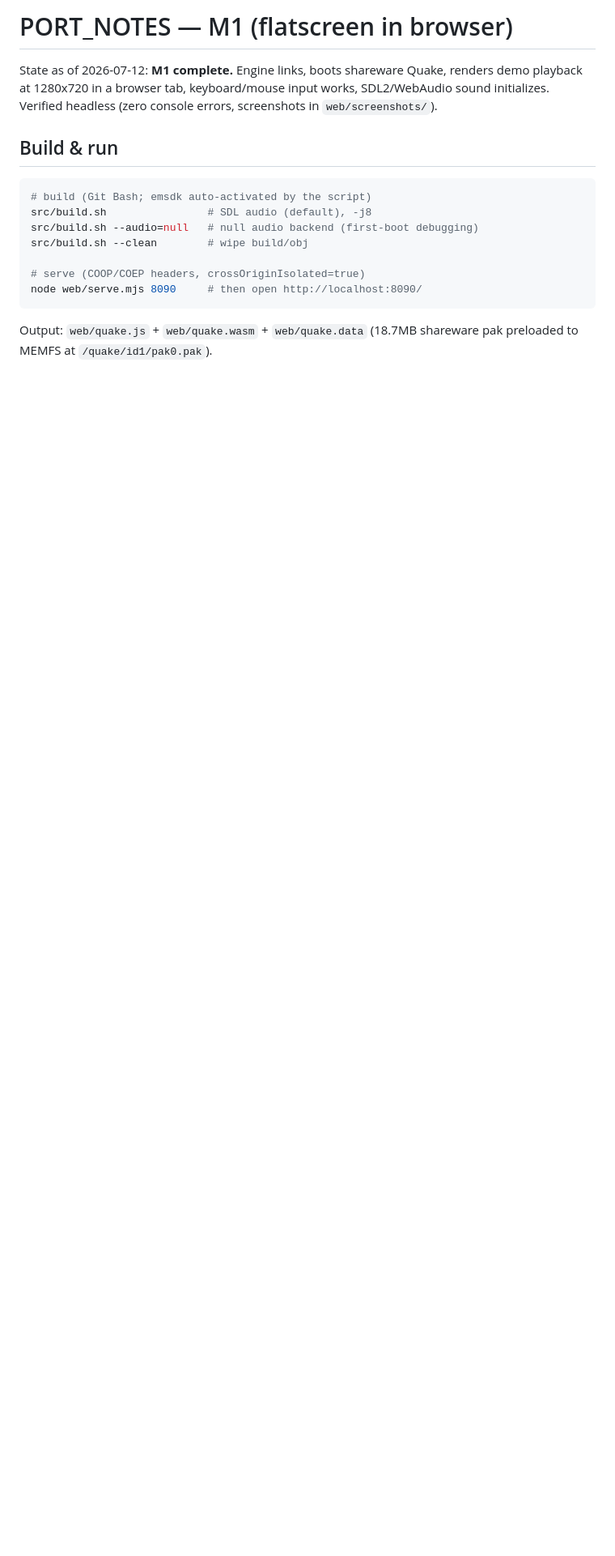
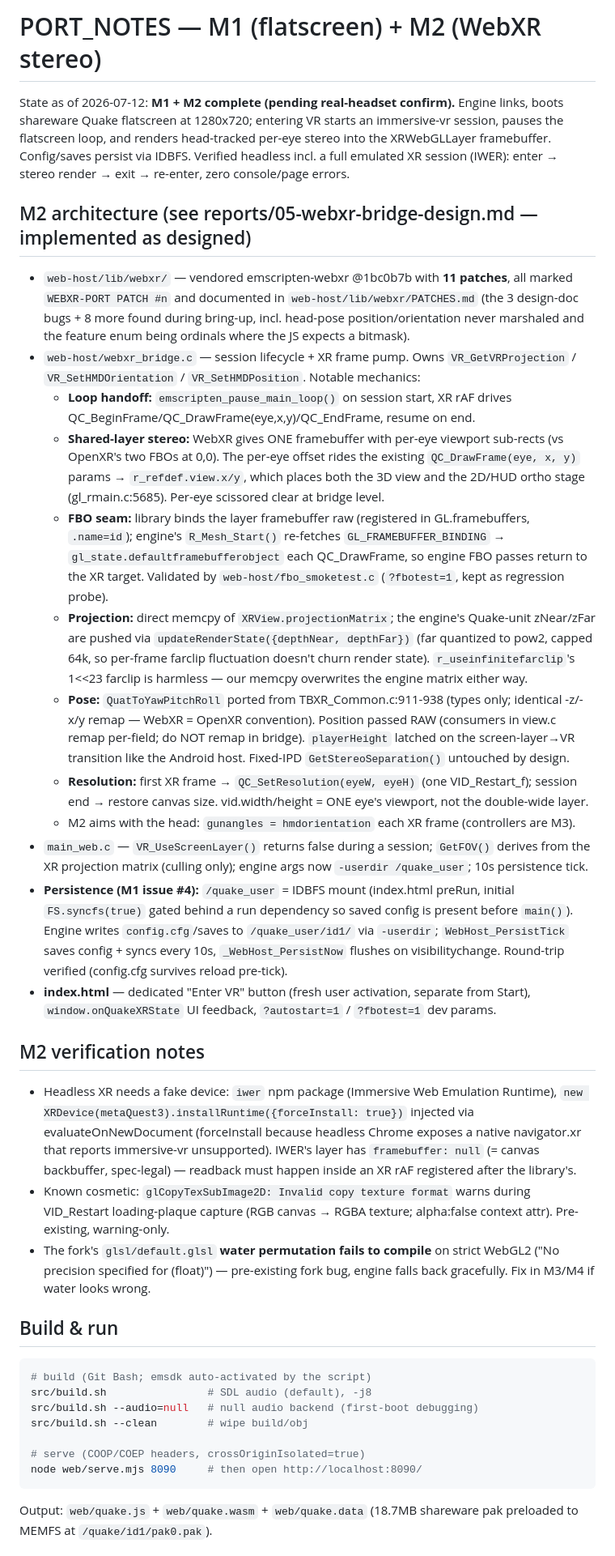
Before and after one commit to kblood/quakequest-webxr, a Markdown page: PORT_NOTES.md, the part around one of its changes. Shown at 81% size. GitHub-like rendering; blank space fills up the shorter version.

```diff
--- a/PORT_NOTES.md
+++ b/PORT_NOTES.md
@@ -1,9 +1,77 @@
-# PORT_NOTES — M1 (flatscreen in browser)
+# PORT_NOTES — M1 (flatscreen) + M2 (WebXR stereo)
 
-State as of 2026-07-12: **M1 complete.** Engine links, boots shareware Quake,
-renders demo playback at 1280x720 in a browser tab, keyboard/mouse input works,
-SDL2/WebAudio sound initializes. Verified headless (zero console errors,
-screenshots in `web/screenshots/`).
+State as of 2026-07-12: **M1 + M2 complete (pending real-headset confirm).**
+Engine links, boots shareware Quake flatscreen at 1280x720; entering VR starts
+an immersive-vr session, pauses the flatscreen loop, and renders head-tracked
+per-eye stereo into the XRWebGLLayer framebuffer. Config/saves persist via
+IDBFS. Verified headless incl. a full emulated XR session (IWER): enter →
+stereo render → exit → re-enter, zero console/page errors.
+
+## M2 architecture (see reports/05-webxr-bridge-design.md — implemented as designed)
+
+- `web-host/lib/webxr/` — vendored emscripten-webxr @1bc0b7b with **11
+  patches**, all marked `WEBXR-PORT PATCH #n` and documented in
+  `web-host/lib/webxr/PATCHES.md` (the 3 design-doc bugs + 8 more found
+  during bring-up, incl. head-pose position/orientation never marshaled and
+  the feature enum being ordinals where the JS expects a bitmask).
+- `web-host/webxr_bridge.c` — session lifecycle + XR frame pump. Owns
+  `VR_GetVRProjection` / `VR_SetHMDOrientation` / `VR_SetHMDPosition`.
+  Notable mechanics:
+  - **Loop handoff:** `emscripten_pause_main_loop()` on session start, XR
+    rAF drives QC_BeginFrame/QC_DrawFrame(eye,x,y)/QC_EndFrame, resume on end.
+  - **Shared-layer stereo:** WebXR gives ONE framebuffer with per-eye
+    viewport sub-rects (vs OpenXR's two FBOs at 0,0). The per-eye offset
+    rides the existing `QC_DrawFrame(eye, x, y)` params →
+    `r_refdef.view.x/y`, which places both the 3D view and the 2D/HUD ortho
+    stage (gl_rmain.c:5685). Per-eye scissored clear at bridge level.
+  - **FBO seam:** library binds the layer framebuffer raw (registered in
+    GL.framebuffers, `.name=id`); engine's `R_Mesh_Start()` re-fetches
+    `GL_FRAMEBUFFER_BINDING` → `gl_state.defaultframebufferobject` each
+    QC_DrawFrame, so engine FBO passes return to the XR target. Validated by
+    `web-host/fbo_smoketest.c` (`?fbotest=1`, kept as regression probe).
+  - **Projection:** direct memcpy of `XRView.projectionMatrix`; the engine's
+    Quake-unit zNear/zFar are pushed via `updateRenderState({depthNear,
+    depthFar})` (far quantized to pow2, capped 64k, so per-frame farclip
+    fluctuation doesn't churn render state). `r_useinfinitefarclip`'s 1<<23
+    farclip is harmless — our memcpy overwrites the engine matrix either way.
+  - **Pose:** `QuatToYawPitchRoll` ported from TBXR_Common.c:911-938 (types
+    only; identical -z/-x/y remap — WebXR = OpenXR convention). Position
+    passed RAW (consumers in view.c remap per-field; do NOT remap in bridge).
+    `playerHeight` latched on the screen-layer→VR transition like the
+    Android host. Fixed-IPD `GetStereoSeparation()` untouched by design.
+  - **Resolution:** first XR frame → `QC_SetResolution(eyeW, eyeH)` (one
+    VID_Restart_f); session end → restore canvas size. vid.width/height =
+    ONE eye's viewport, not the double-wide layer.
+  - M2 aims with the head: `gunangles = hmdorientation` each XR frame
+    (controllers are M3).
+- `main_web.c` — `VR_UseScreenLayer()` returns false during a session;
+  `GetFOV()` derives from the XR projection matrix (culling only); engine
+  args now `-userdir /quake_user`; 10s persistence tick.
+- **Persistence (M1 issue #4):** `/quake_user` = IDBFS mount (index.html
+  preRun, initial `FS.syncfs(true)` gated behind a run dependency so saved
+  config is present before `main()`). Engine writes `config.cfg`/saves to
+  `/quake_user/id1/` via `-userdir`; `WebHost_PersistTick` saves config +
+  syncs every 10s, `_WebHost_PersistNow` flushes on visibilitychange.
+  Round-trip verified (config.cfg survives reload pre-tick).
+- **index.html** — dedicated "Enter VR" button (fresh user activation,
+  separate from Start), `window.onQuakeXRState` UI feedback,
+  `?autostart=1` / `?fbotest=1` dev params.
+
+## M2 verification notes
+
+- Headless XR needs a fake device: `iwer` npm package (Immersive Web
+  Emulation Runtime), `new XRDevice(metaQuest3).installRuntime({forceInstall:
+  true})` injected via evaluateOnNewDocument (forceInstall because headless
+  Chrome exposes a native navigator.xr that reports immersive-vr
+  unsupported). IWER's layer has `framebuffer: null` (= canvas backbuffer,
+  spec-legal) — readback must happen inside an XR rAF registered after the
+  library's.
+- Known cosmetic: `glCopyTexSubImage2D: Invalid copy texture format` warns
+  during VID_Restart loading-plaque capture (RGB canvas → RGBA texture;
+  alpha:false context attr). Pre-existing, warning-only.
+- The fork's `glsl/default.glsl` **water permutation fails to compile** on
+  strict WebGL2 ("No precision specified for (float)") — pre-existing fork
+  bug, engine falls back gracefully. Fix in M3/M4 if water looks wrong.
 
 ## Build & run
 
```
Also changed, not shown: other parts of PORT_NOTES.md (+28 -12 lines).
